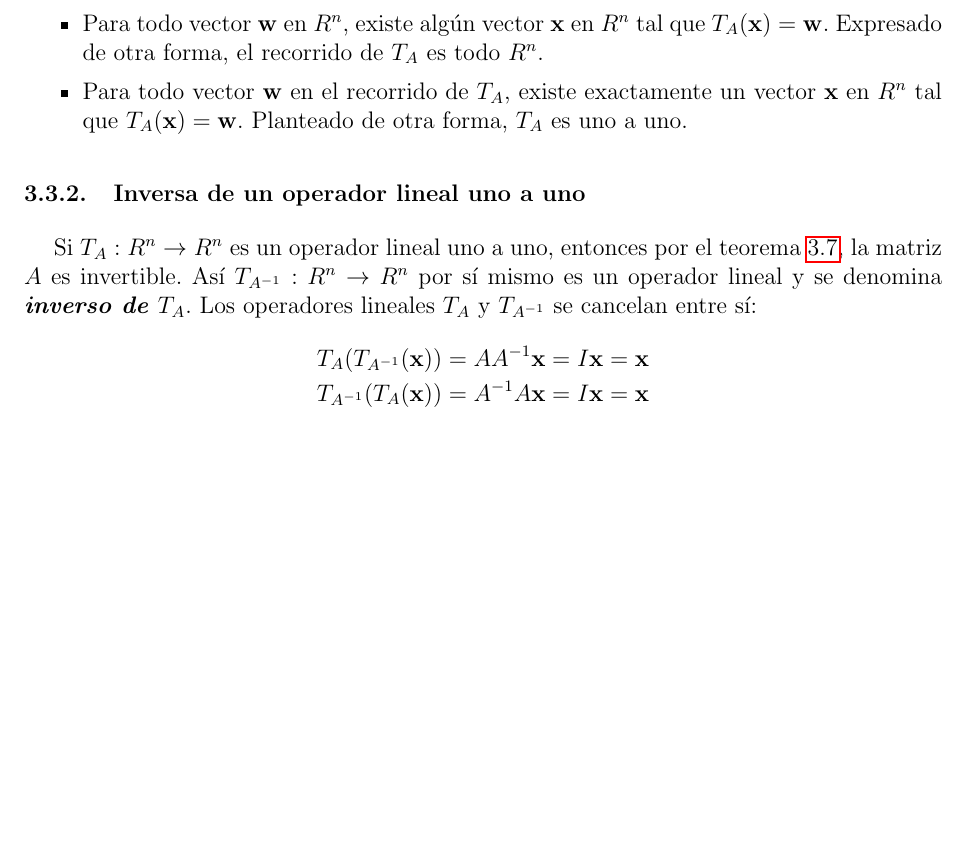
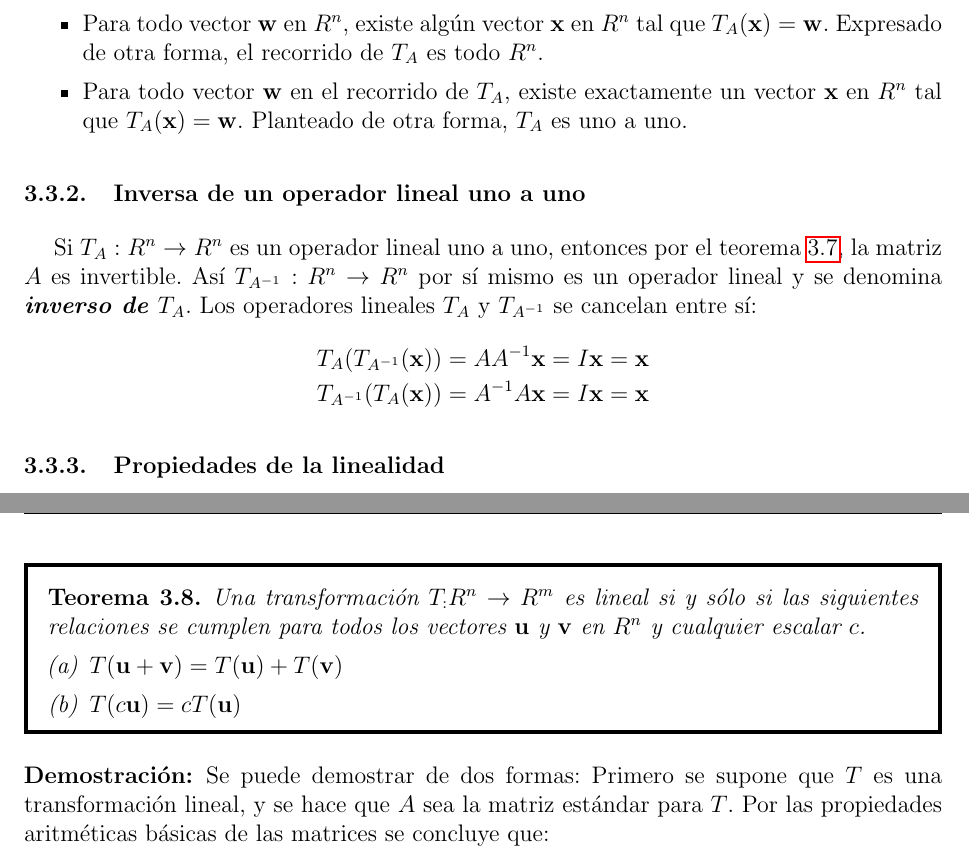
Before and after one commit to ezitoc/MySimpleScripts, a LaTeX document (TutorialesPropios/AlgebraLineal/main.tex): part of page 34 of 34 before the commit and two parts of pages 34 and 35 of 35 after it, the two joined at a grey line, cut so that both start at the same text, the shorter picture padded with empty space. The pictures show the PDF file TutorialesPropios/AlgebraLineal/main.pdf that the author committed with the source.

Commit message:
Update AL

```diff
--- a/TutorialesPropios/AlgebraLineal/main.tex
+++ b/TutorialesPropios/AlgebraLineal/main.tex
@@ -1849,5 +1849,22 @@ se cancelan entre sí:
   T_{A^{-1}}(T_A(\mathbf{x}))=A^{-1}A\mathbf{x}=I\mathbf{x}=\mathbf{x}
 \end{align*}
 
-
+%------------------------------------------
+\subsubsection{Propiedades de la linealidad}
+
+\begin{theorem}
+  Una transformación $T_:R^n\rightarrow R^m$ es lineal si y sólo si las
+  siguientes relaciones se cumplen para todos los vectores $\mathbf{u}$ y
+  $\mathbf{v}$ en $R^n$ y cualquier escalar $c$.
+  \begin{enumerate}[(a)]
+    \item $T(\mathbf{u}+\mathbf{v})=T(\mathbf{u})+T(\mathbf{v})$
+    \item $T(c\mathbf{u})=cT(\mathbf{u})$
+  \end{enumerate}
+  \label{theo:transf_lineal}
+\end{theorem}
+
+\demo Se puede demostrar de dos formas:
+Primero se supone que $T$ es una transformación lineal, y se hace que $A$ sea
+la matriz estándar para $T$. Por las propiedades aritméticas básicas de las
+matrices se concluye que:
 \end{document}
```
Also changed, not shown: TutorialesPropios/AlgebraLineal/main.pdf, TutorialesPropios/AlgebraLineal/main.tex (2 more changed lines), 3 other files.
